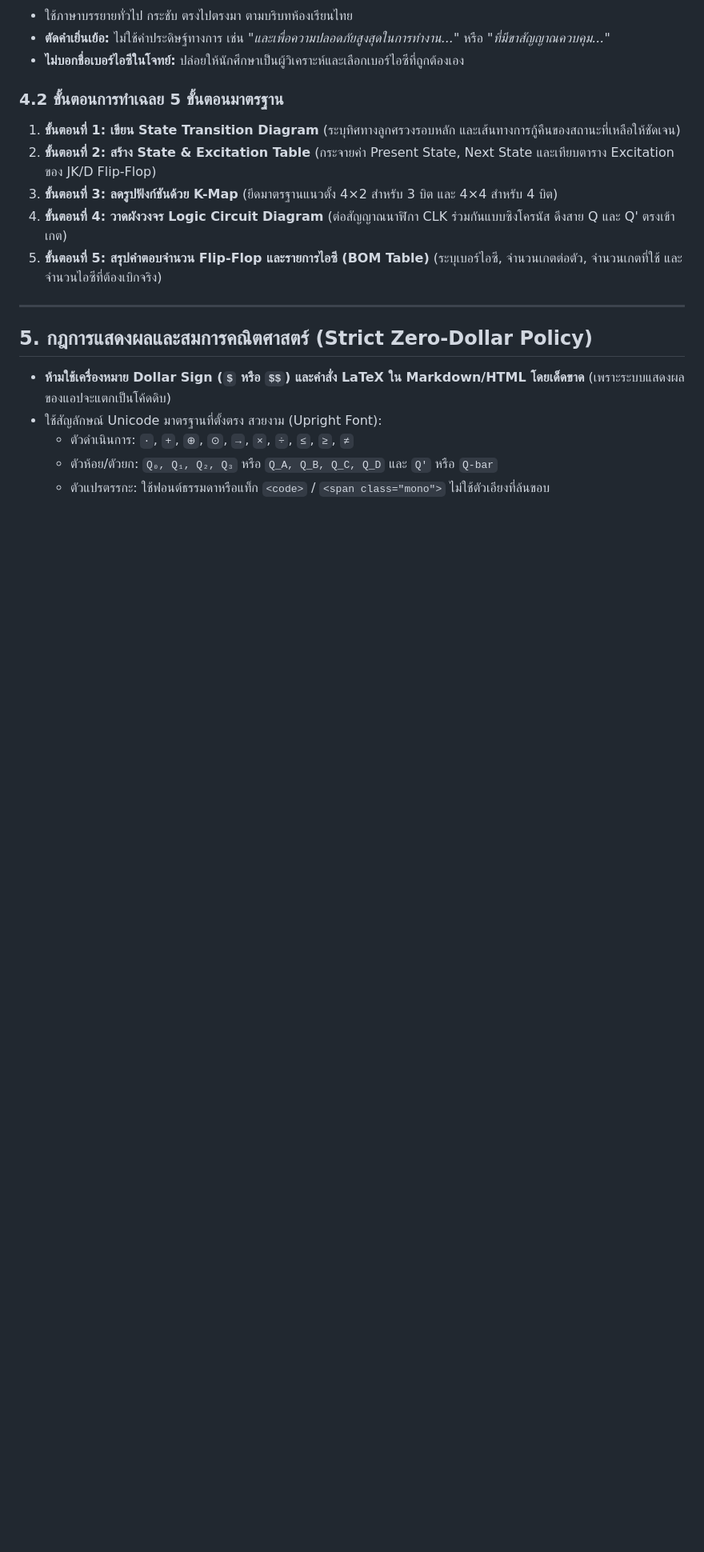
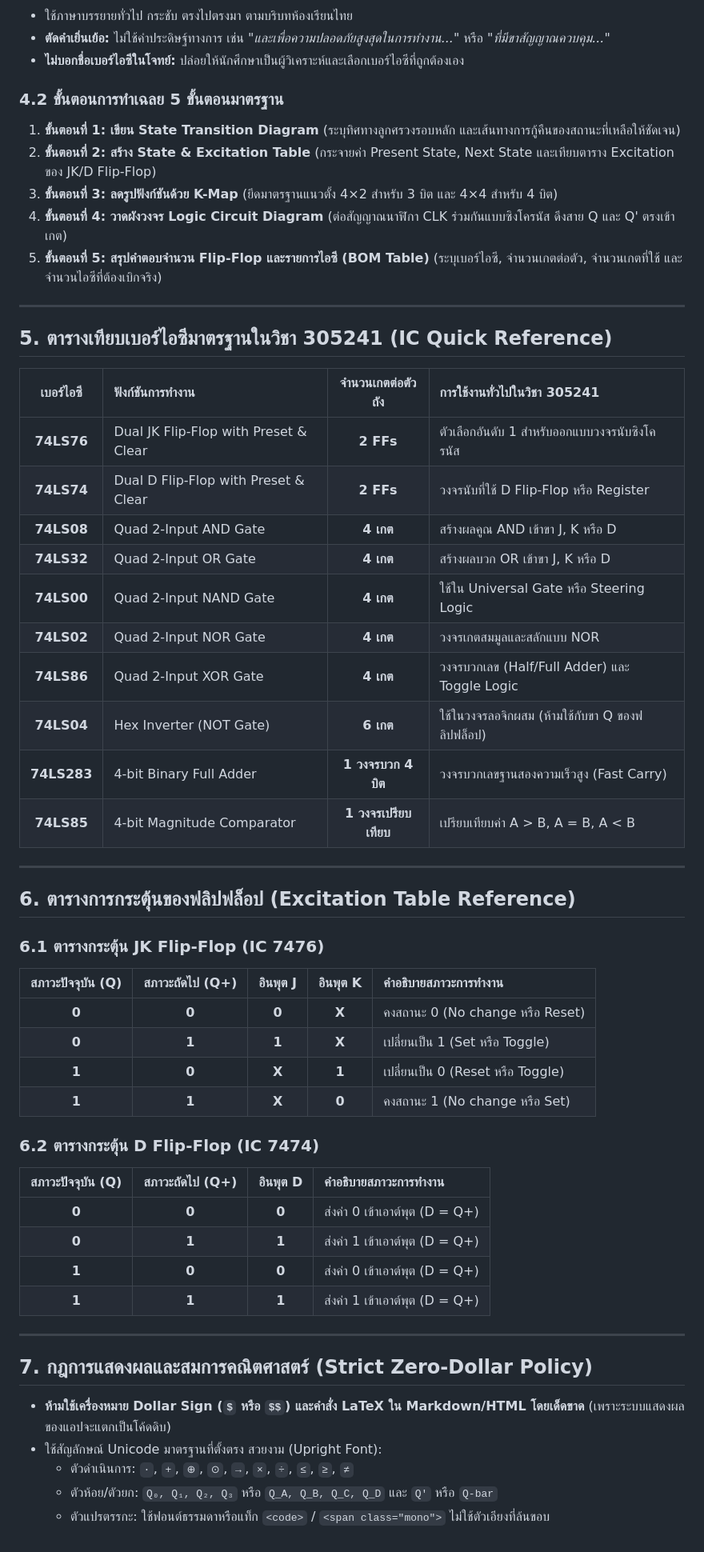
Before and after one commit to T3thr/digital-logic-study-nu, a Markdown page: STANDARDS.md, the part around one of its changes. Shown at 80% size. Rendered like a GitHub page; blank space fills up the shorter version.

Commit message:
docs: expand STANDARDS.md with IC reference table, excitation tables, and combinational vs sequential rules

```diff
--- a/STANDARDS.md
+++ b/STANDARDS.md
@@ -90,7 +94,44 @@
 
 ---
 
-## 5. กฎการแสดงผลและสมการคณิตศาสตร์ (Strict Zero-Dollar Policy)
+## 5. ตารางเทียบเบอร์ไอซีมาตรฐานในวิชา 305241 (IC Quick Reference)
+
+| เบอร์ไอซี | ฟังก์ชันการทำงาน | จำนวนเกตต่อตัวถัง | การใช้งานทั่วไปในวิชา 305241 |
+| :---: | :--- | :---: | :--- |
+| **74LS76** | Dual JK Flip-Flop with Preset & Clear | **2 FFs** | ตัวเลือกอันดับ 1 สำหรับออกแบบวงจรนับซิงโครนัส |
+| **74LS74** | Dual D Flip-Flop with Preset & Clear | **2 FFs** | วงจรนับที่ใช้ D Flip-Flop หรือ Register |
+| **74LS08** | Quad 2-Input AND Gate | **4 เกต** | สร้างผลคูณ AND เข้าขา J, K หรือ D |
+| **74LS32** | Quad 2-Input OR Gate | **4 เกต** | สร้างผลบวก OR เข้าขา J, K หรือ D |
+| **74LS00** | Quad 2-Input NAND Gate | **4 เกต** | ใช้ใน Universal Gate หรือ Steering Logic |
+| **74LS02** | Quad 2-Input NOR Gate | **4 เกต** | วงจรเกตสมมูลและสลักแบบ NOR |
+| **74LS86** | Quad 2-Input XOR Gate | **4 เกต** | วงจรบวกเลข (Half/Full Adder) และ Toggle Logic |
+| **74LS04** | Hex Inverter (NOT Gate) | **6 เกต** | ใช้ในวงจรลอจิกผสม (ห้ามใช้กับขา Q ของฟลิปฟล็อป) |
+| **74LS283** | 4-bit Binary Full Adder | **1 วงจรบวก 4 บิต** | วงจรบวกเลขฐานสองความเร็วสูง (Fast Carry) |
+| **74LS85** | 4-bit Magnitude Comparator | **1 วงจรเปรียบเทียบ** | เปรียบเทียบค่า A > B, A = B, A < B |
+
+---
+
+## 6. ตารางการกระตุ้นของฟลิปฟล็อป (Excitation Table Reference)
+
+### 6.1 ตารางกระตุ้น JK Flip-Flop (IC 7476)
+| สภาวะปัจจุบัน (Q) | สภาวะถัดไป (Q+) | อินพุต J | อินพุต K | คำอธิบายสภาวะการทำงาน |
+| :---: | :---: | :---: | :---: | :--- |
+| **0** | **0** | **0** | **X** | คงสถานะ 0 (No change หรือ Reset) |
+| **0** | **1** | **1** | **X** | เปลี่ยนเป็น 1 (Set หรือ Toggle) |
+| **1** | **0** | **X** | **1** | เปลี่ยนเป็น 0 (Reset หรือ Toggle) |
+| **1** | **1** | **X** | **0** | คงสถานะ 1 (No change หรือ Set) |
+
+### 6.2 ตารางกระตุ้น D Flip-Flop (IC 7474)
+| สภาวะปัจจุบัน (Q) | สภาวะถัดไป (Q+) | อินพุต D | คำอธิบายสภาวะการทำงาน |
+| :---: | :---: | :---: | :--- |
+| **0** | **0** | **0** | ส่งค่า 0 เข้าเอาต์พุต (D = Q+) |
+| **0** | **1** | **1** | ส่งค่า 1 เข้าเอาต์พุต (D = Q+) |
+| **1** | **0** | **0** | ส่งค่า 0 เข้าเอาต์พุต (D = Q+) |
+| **1** | **1** | **1** | ส่งค่า 1 เข้าเอาต์พุต (D = Q+) |
+
+---
+
+## 7. กฎการแสดงผลและสมการคณิตศาสตร์ (Strict Zero-Dollar Policy)
 
 - **ห้ามใช้เครื่องหมาย Dollar Sign (`$` หรือ `$$`) และคำสั่ง LaTeX ใน Markdown/HTML โดยเด็ดขาด** (เพราะระบบแสดงผลของแอปจะแตกเป็นโค้ดดิบ)
 - ใช้สัญลักษณ์ Unicode มาตรฐานที่ตั้งตรง สวยงาม (Upright Font):
```
Also changed, not shown: other parts of STANDARDS.md (+9 -5 lines).
